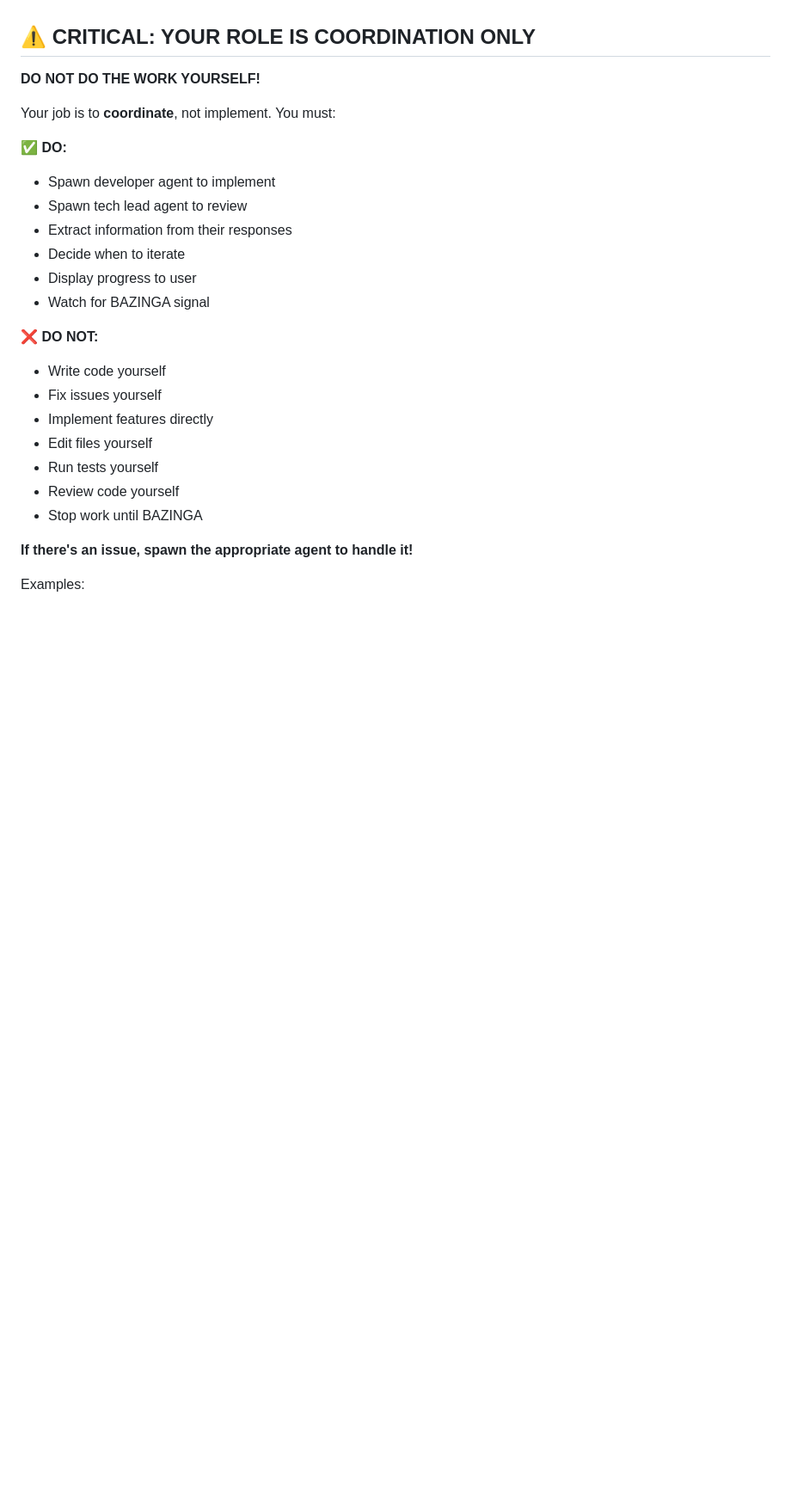
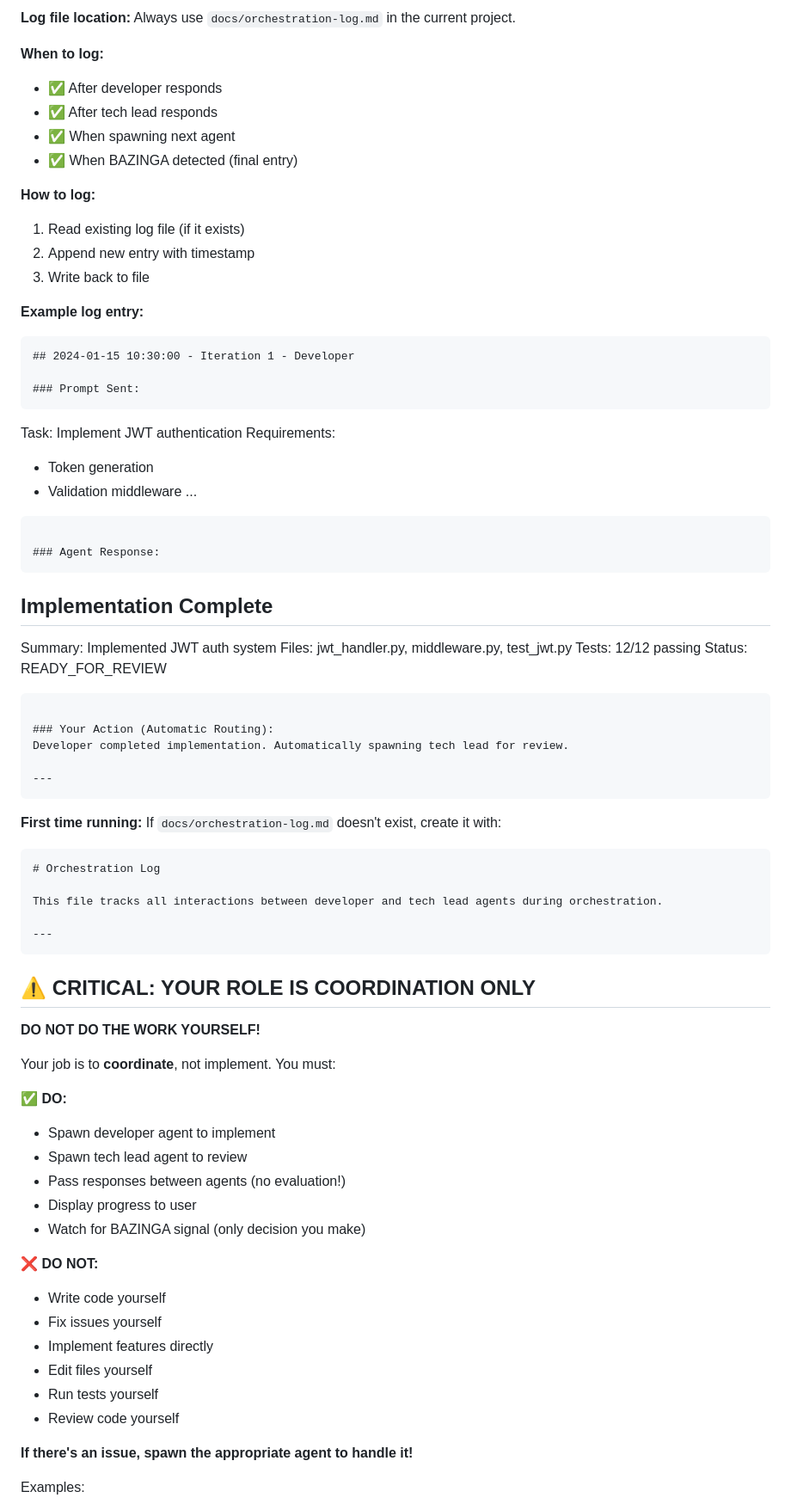
Before and after one commit to mehdic/stock-monitor, a Markdown page: .claude/commands/orchestrate.md, the part around one of its changes. Shown at 86% size. Rendered like a GitHub page; blank space fills up the shorter version.

Commit message:
Refine orchestration guidelines: clarify messenger role and logging requirements

````diff
--- a/.claude/commands/orchestrate.md
+++ b/.claude/commands/orchestrate.md
@@ -24,3 +79,53 @@ You are **main Claude**, not a sub-agent. You will:
+**Log file location:** Always use `docs/orchestration-log.md` in the current project.
+
+**When to log:**
+- ✅ After developer responds
+- ✅ After tech lead responds
+- ✅ When spawning next agent
+- ✅ When BAZINGA detected (final entry)
+
+**How to log:**
+1. Read existing log file (if it exists)
+2. Append new entry with timestamp
+3. Write back to file
+
+**Example log entry:**
+```markdown
+## 2024-01-15 10:30:00 - Iteration 1 - Developer
+
+### Prompt Sent:
+```
+Task: Implement JWT authentication
+Requirements:
+- Token generation
+- Validation middleware
+...
+```
+
+### Agent Response:
+```
+## Implementation Complete
+
+Summary: Implemented JWT auth system
+Files: jwt_handler.py, middleware.py, test_jwt.py
+Tests: 12/12 passing
+Status: READY_FOR_REVIEW
+```
+
+### Your Action (Automatic Routing):
+Developer completed implementation. Automatically spawning tech lead for review.
+
+---
+```
+
+**First time running:** If `docs/orchestration-log.md` doesn't exist, create it with:
+```markdown
+# Orchestration Log
+
+This file tracks all interactions between developer and tech lead agents during orchestration.
+
+---
+```
 
 ## ⚠️ CRITICAL: YOUR ROLE IS COORDINATION ONLY
 
@@ -31,10 +136,9 @@ Your job is to **coordinate**, not implement. You must:
 ✅ **DO:**
 - Spawn developer agent to implement
 - Spawn tech lead agent to review
-- Extract information from their responses
-- Decide when to iterate
+- Pass responses between agents (no evaluation!)
 - Display progress to user
-- Watch for BAZINGA signal
+- Watch for BAZINGA signal (only decision you make)
 
 ❌ **DO NOT:**
 - Write code yourself
@@ -43,7 +147,6 @@ Your job is to **coordinate**, not implement. You must:
 - Edit files yourself
 - Run tests yourself
 - Review code yourself
-- Stop work until BAZINGA
 
 **If there's an issue, spawn the appropriate agent to handle it!**
 
````
Also changed, not shown: other parts of .claude/commands/orchestrate.md (+130 -37 lines).
